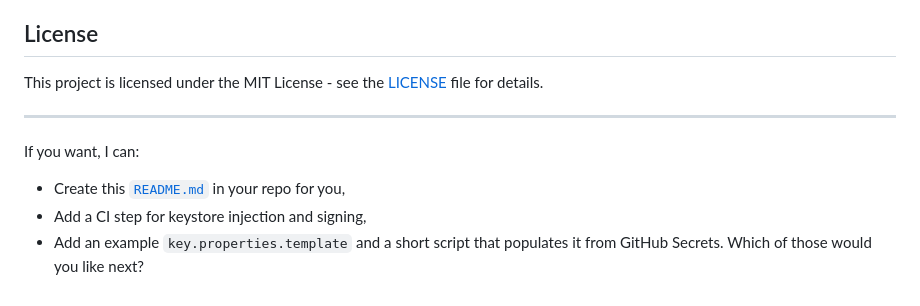
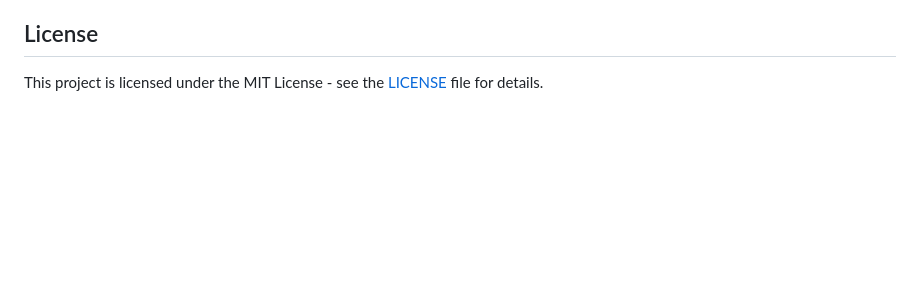
Before and after one commit to ShayNeeo/lan-transfer-app, a Markdown page: README.md, the part around the change. Drawn GitHub-style; blank space fills up the shorter version.

Commit message:
Clean up README by removing redundant content
Removed unnecessary instructions and kept license information.

```diff
--- a/README.md
+++ b/README.md
@@ -140,11 +140,3 @@ If you'd like, I can add a template CI step to handle secure keystore injection
 ## License
 
 This project is licensed under the MIT License - see the [LICENSE](LICENSE) file for details.
-
----
-
-If you want, I can:
-- Create this [`README.md`](README.md ) in your repo for you,
-- Add a CI step for keystore injection and signing,
-- Add an example `key.properties.template` and a short script that populates it from GitHub Secrets.
-Which of those would you like next?
```
